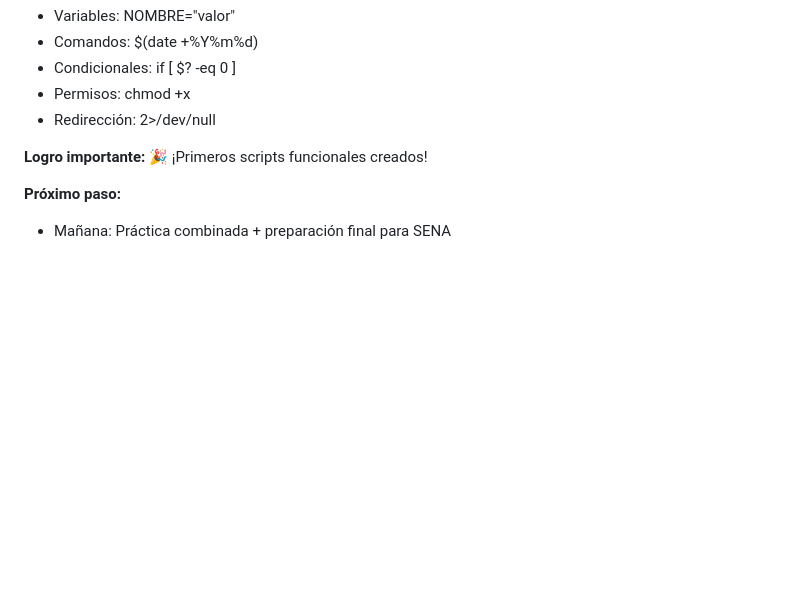
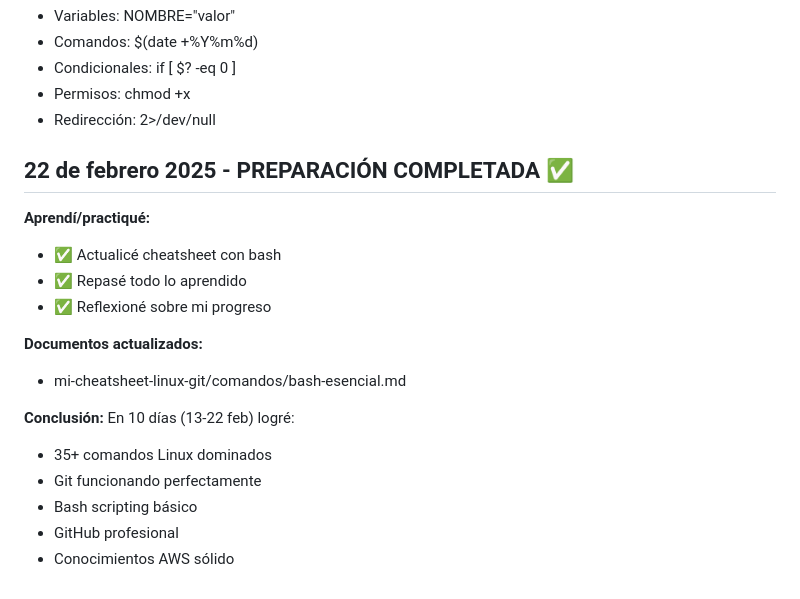
Before and after one commit to Jordan1518/Cloud-portfolio, a Markdown page: proyectoA/today_summary.md, the part around the change. GitHub-like rendering; blank space fills up the shorter version.

Commit message:
docs: final summary - preparation complete

```diff
--- a/proyectoA/today_summary.md
+++ b/proyectoA/today_summary.md
@@ -130,8 +130,20 @@
 - Permisos: chmod +x
 - Redirección: 2>/dev/null
 
-**Logro importante:**
-🎉 ¡Primeros scripts funcionales creados!
+## 22 de febrero 2025 - PREPARACIÓN COMPLETADA ✅
 
-**Próximo paso:**
-- Mañana: Práctica combinada + preparación final para SENA
+**Aprendí/practiqué:**
+- ✅ Actualicé cheatsheet con bash
+- ✅ Repasé todo lo aprendido
+- ✅ Reflexioné sobre mi progreso
+
+**Documentos actualizados:**
+- mi-cheatsheet-linux-git/comandos/bash-esencial.md
+
+**Conclusión:**
+En 10 días (13-22 feb) logré:
+- 35+ comandos Linux dominados
+- Git funcionando perfectamente
+- Bash scripting básico
+- GitHub profesional
+- Conocimientos AWS sólido
```
